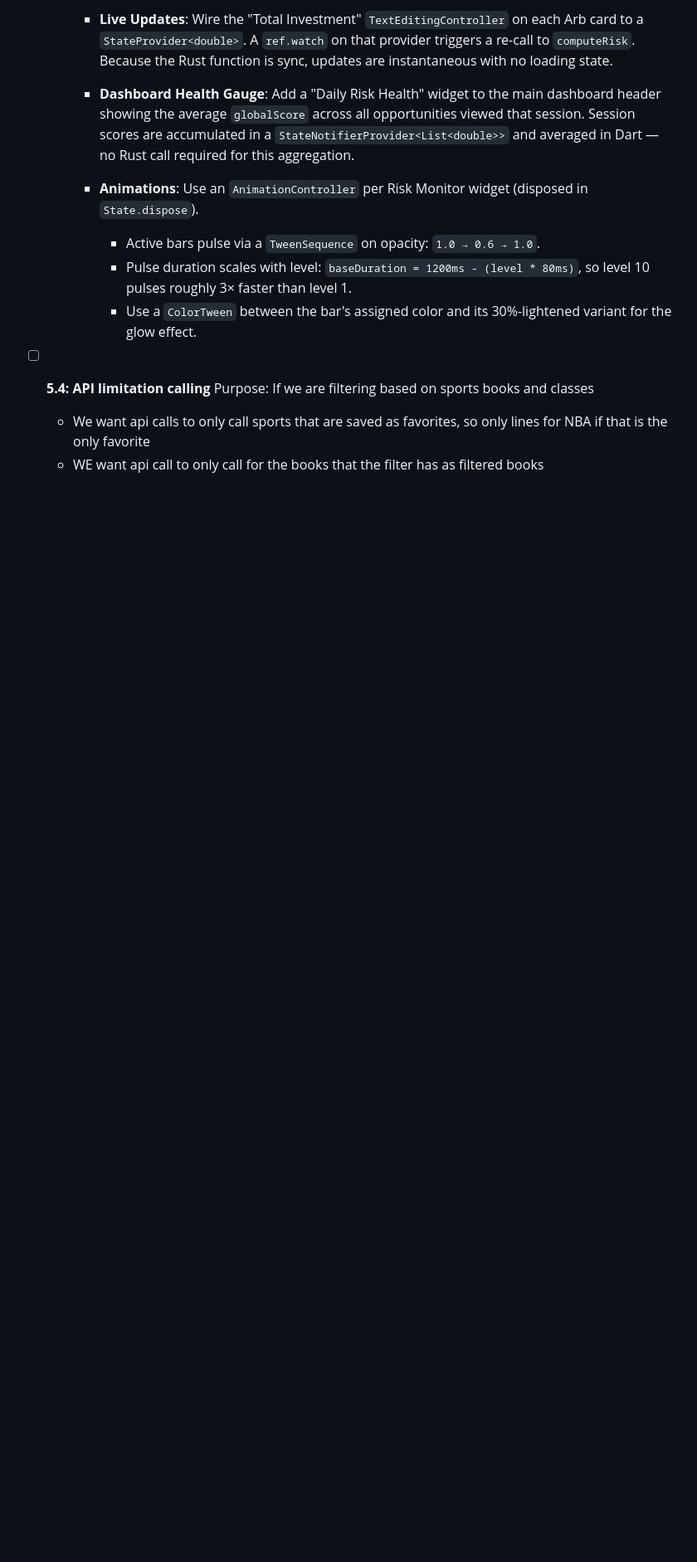
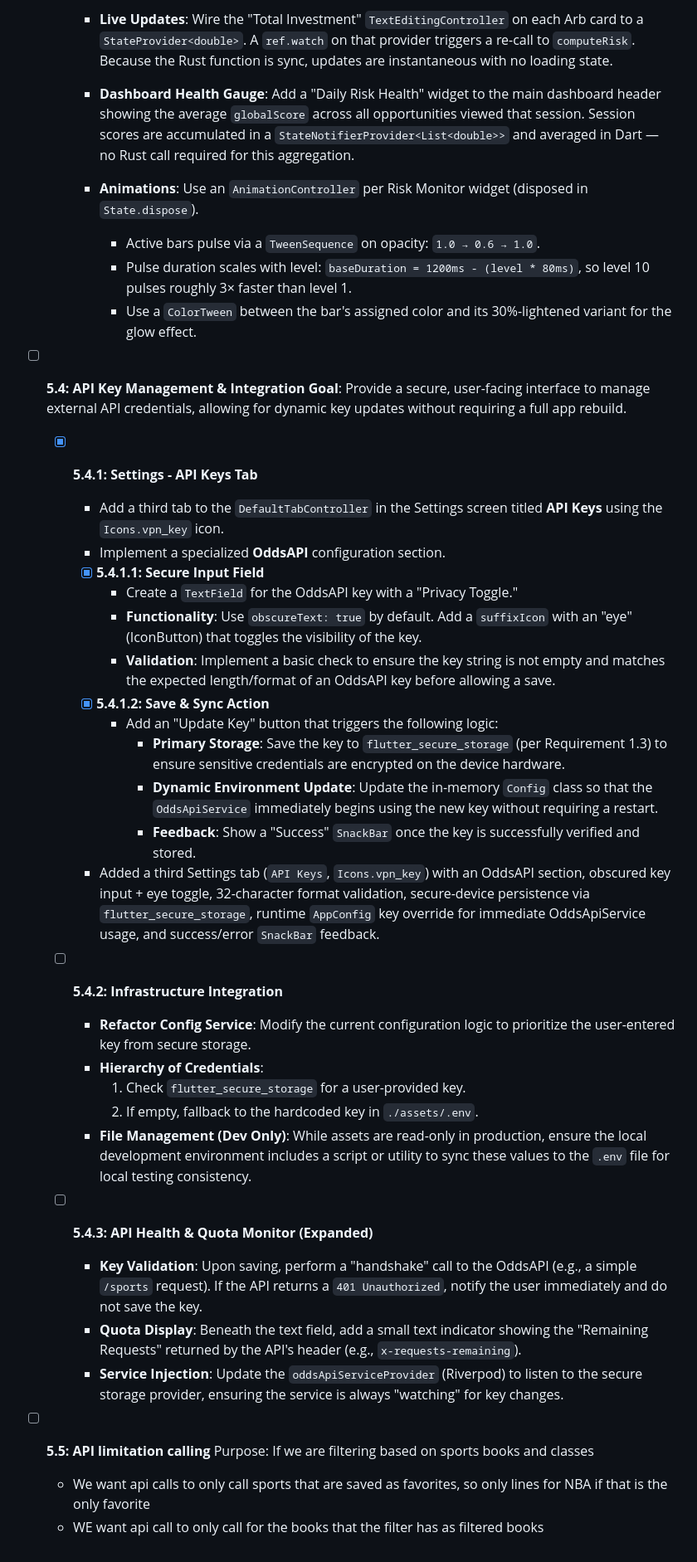
Before and after one commit to Chrisperriello/ArbiTrac, a Markdown page: REQUIREMENTS.md, the part around one of its changes. Shown at 83% size. Rendered like a GitHub page; blank space fills up the shorter version.

```diff
--- a/REQUIREMENTS.md
+++ b/REQUIREMENTS.md
@@ -441,7 +391,42 @@ This section should be dated and also numbered for prioty (number removed once c
             - Use a `ColorTween` between the bar's assigned color and its 30%-lightened variant for the glow effect.
 
 
-- [ ] __5.4: API limitation calling__
+
+
+- [ ] __5.4: API Key Management & Integration__
+    **Goal**: Provide a secure, user-facing interface to manage external API credentials, allowing for dynamic key updates without requiring a full app rebuild.
+
+    - [x] __5.4.1: Settings - API Keys Tab__
+        - Add a third tab to the `DefaultTabController` in the Settings screen titled **API Keys** using the `Icons.vpn_key` icon.
+        - Implement a specialized **OddsAPI** configuration section.
+        - [x] __5.4.1.1: Secure Input Field__
+            - Create a `TextField` for the OddsAPI key with a "Privacy Toggle."
+            - **Functionality**: Use `obscureText: true` by default. Add a `suffixIcon` with an "eye" (IconButton) that toggles the visibility of the key.
+            - **Validation**: Implement a basic check to ensure the key string is not empty and matches the expected length/format of an OddsAPI key before allowing a save.
+        - [x] __5.4.1.2: Save & Sync Action__
+            - Add an "Update Key" button that triggers the following logic:
+                - **Primary Storage**: Save the key to `flutter_secure_storage` (per Requirement 1.3) to ensure sensitive credentials are encrypted on the device hardware.
+                - **Dynamic Environment Update**: Update the in-memory `Config` class so that the `OddsApiService` immediately begins using the new key without requiring a restart.
+                - **Feedback**: Show a "Success" `SnackBar` once the key is successfully verified and stored.
+        - Added a third Settings tab (`API Keys`, `Icons.vpn_key`) with an OddsAPI section, obscured key input + eye toggle, 32-character format validation, secure-device persistence via `flutter_secure_storage`, runtime `AppConfig` key override for immediate OddsApiService usage, and success/error `SnackBar` feedback.
+
+    - [ ] __5.4.2: Infrastructure Integration__
+        - **Refactor Config Service**: Modify the current configuration logic to prioritize the user-entered key from secure storage.
+        - **Hierarchy of Credentials**:
+            1. Check `flutter_secure_storage` for a user-provided key.
+            2. If empty, fallback to the hardcoded key in `./assets/.env`.
+        - **File Management (Dev Only)**: While assets are read-only in production, ensure the local development environment includes a script or utility to sync these values to the `.env` file for local testing consistency.
+
+    - [ ] __5.4.3: API Health & Quota Monitor (Expanded)__
+        - **Key Validation**: Upon saving, perform a "handshake" call to the OddsAPI (e.g., a simple `/sports` request). If the API returns a `401 Unauthorized`, notify the user immediately and do not save the key.
+        - **Quota Display**: Beneath the text field, add a small text indicator showing the "Remaining Requests" returned by the API's header (e.g., `x-requests-remaining`).
+        - **Service Injection**: Update the `oddsApiServiceProvider` (Riverpod) to listen to the secure storage provider, ensuring the service is always "watching" for key changes.
+
+
+
+
+
+- [ ] __5.5: API limitation calling__
     Purpose: If we are filtering based on sports books and classes
     - We want api calls to only call sports that are saved as favorites, so only lines for NBA if that is the only favorite
     - WE want api call to only call for the books that the filter has as filtered books
```
Also changed, not shown: other parts of REQUIREMENTS.md (+0 -50 lines), PROMPTS.md (+2 -0 lines).
